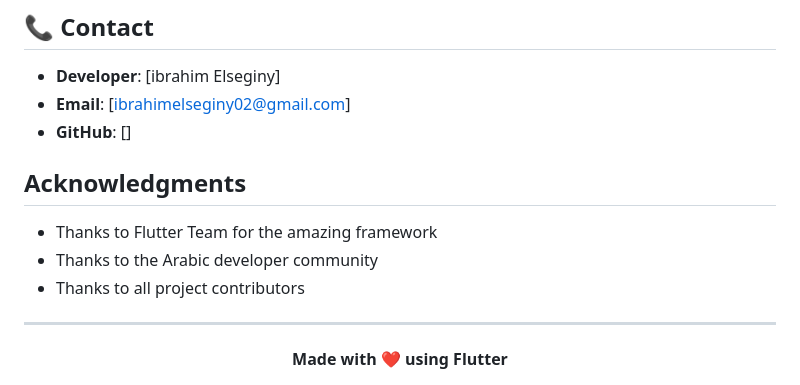
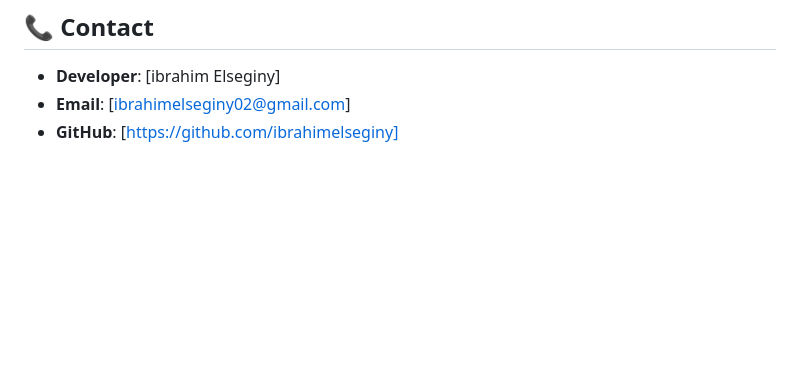
Before and after one commit to ibrahimelseginy/openfashion, a Markdown page: README.md, the part around the change. GitHub-like rendering; blank space fills up the shorter version.

```diff
--- a/README.md
+++ b/README.md
@@ -129,16 +129,4 @@ This project is licensed under the MIT License - see the [LICENSE](LICENSE) file
 
 - **Developer**: [ibrahim Elseginy]
 - **Email**: [ibrahimelseginy02@gmail.com]
-- **GitHub**: []
-
-##  Acknowledgments
-
-- Thanks to Flutter Team for the amazing framework
-- Thanks to the Arabic developer community
-- Thanks to all project contributors
-
----
-
-<div align="center">
-  <strong>Made with ❤️ using Flutter</strong>
-</div>
+- **GitHub**: [https://github.com/ibrahimelseginy]
```
